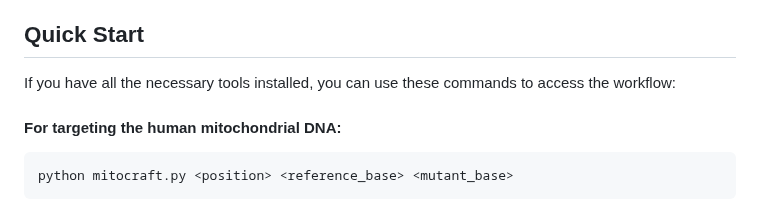
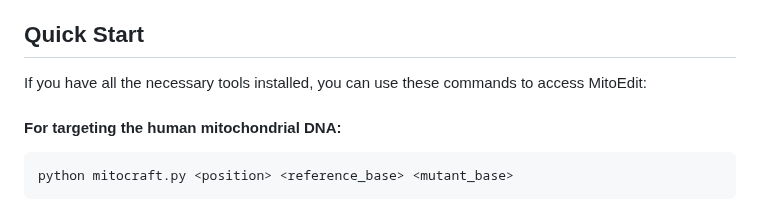
Before and after one commit to xz-stjude/MitoEdit, a Markdown page: README.md, the part around the change. Rendered like a GitHub page.

````diff
--- a/README.md
+++ b/README.md
@@ -21,7 +21,7 @@ The current MitoEdit workflow incorporates four pipelines to predict target wind
 The workflow uses the [TALE-NT tool](https://academic.oup.com/nar/article/40/W1/W117/1752530) to identify efficient flanking TALE arrays around the specified target position for each candidate target window.
 
 ## Quick Start
-If you have all the necessary tools installed, you can use these commands to access the workflow:
+If you have all the necessary tools installed, you can use these commands to access MitoEdit:
 
 #### For targeting the human mitochondrial DNA:
 ```
````
